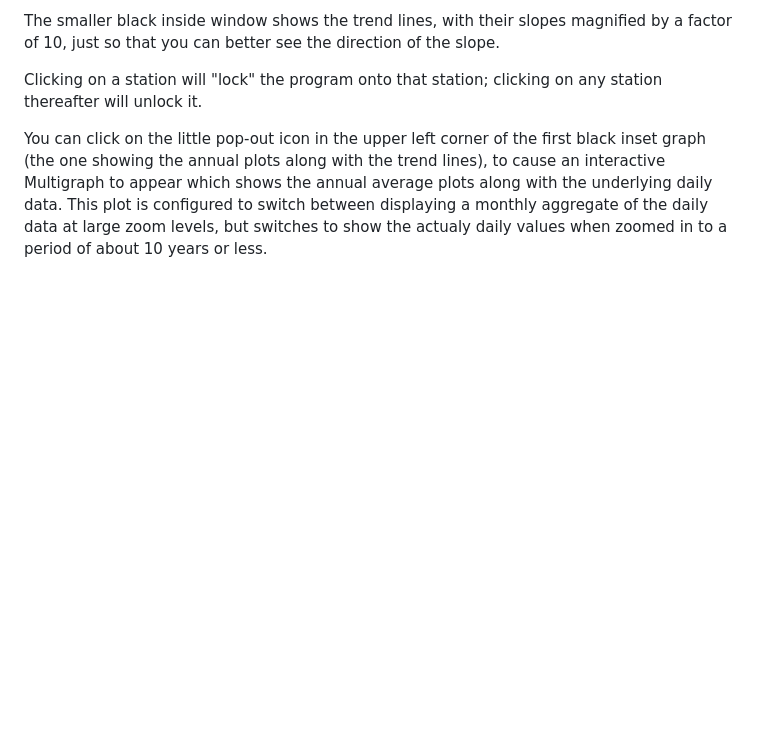
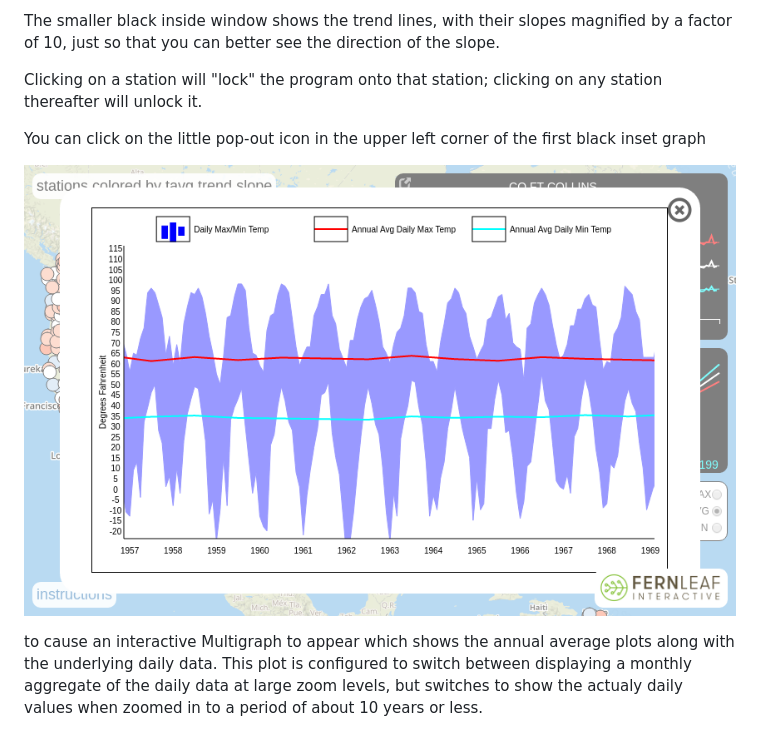
Before and after one commit to embeepea/us-temperature-trend-map, a Markdown page: README.md, the part around the change. Rendered like a GitHub page; blank space fills up the shorter version.

Commit message:
add inset graph

```diff
--- a/README.md
+++ b/README.md
@@ -31,8 +31,11 @@ Clicking on a station will "lock" the program onto that station; clicking
 on any station thereafter will unlock it.
 
 You can click on the little pop-out icon in the upper left corner of the
-first black inset graph (the one showing the annual plots along with the
-trend lines), to cause an interactive Multigraph to appear which shows
+first black inset graph
+
+![Daily Data Plot](map2.png)
+
+to cause an interactive Multigraph to appear which shows
 the annual average plots along with the underlying daily data.  This plot
 is configured to switch between displaying a monthly aggregate of
 the daily data at large zoom levels, but switches to show the actualy daily
```
Also changed, not shown: inset.png (added).
